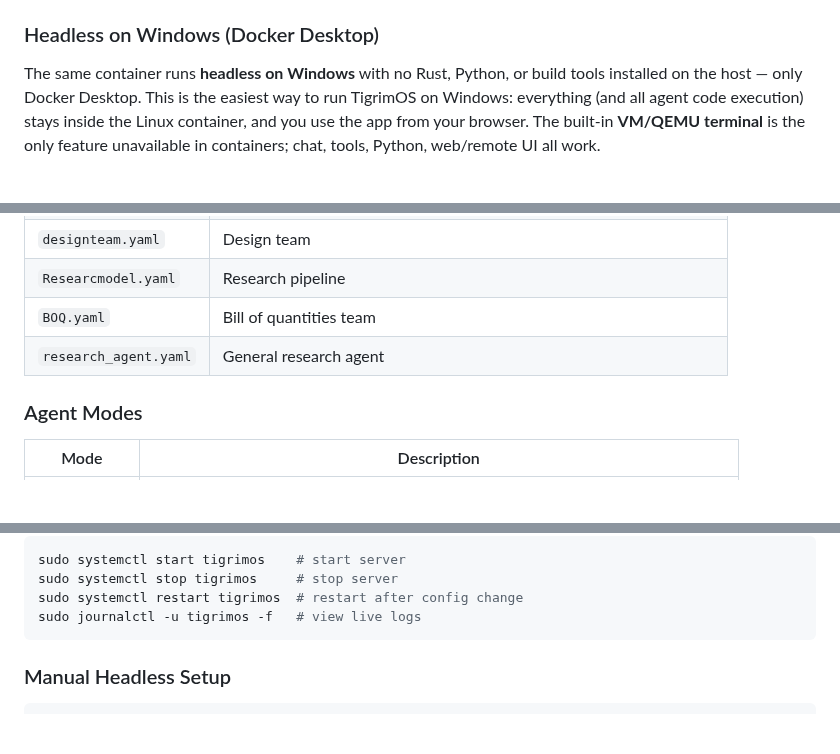
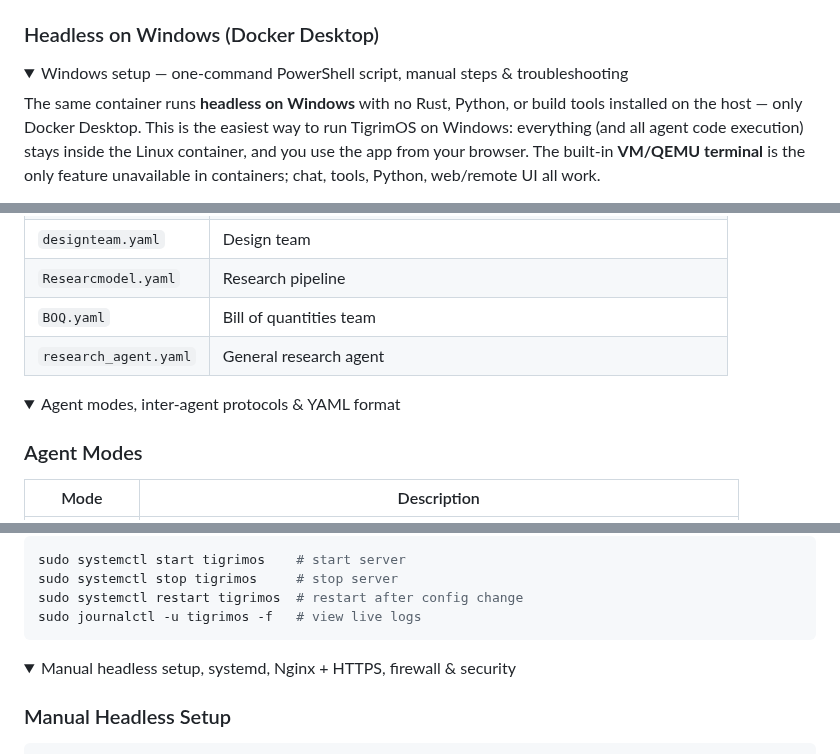
Before and after one commit to Sompote/TigrimOSR, a Markdown page: README.md, 3 parts joined by grey strips. Drawn GitHub-style; folded sections open; blank space fills up the shorter version.

````diff
--- a/README.md
+++ b/README.md
@@ -198,4 +203,7 @@ this on networks you trust.
 ### Headless on Windows (Docker Desktop)
+
+<details>
+<summary>Windows setup — one-command PowerShell script, manual steps & troubleshooting</summary>
 
 The same container runs **headless on Windows** with no Rust, Python, or build
 tools installed on the host — only Docker Desktop. This is the easiest way to run
@@ -595,6 +605,9 @@ Enable sub-agents in Settings and select an agent config file. Included configs
 | `BOQ.yaml` | Bill of quantities team |
 | `research_agent.yaml` | General research agent |
 
+<details>
+<summary>Agent modes, inter-agent protocols & YAML format</summary>
+
 ### Agent Modes
 
 | Mode | Description |
@@ -717,6 +737,9 @@ sudo systemctl stop tigrimos     # stop server
 sudo systemctl restart tigrimos  # restart after config change
 sudo journalctl -u tigrimos -f   # view live logs
 ```
+
+<details>
+<summary>Manual headless setup, systemd, Nginx + HTTPS, firewall & security</summary>
 
 ### Manual Headless Setup
 
````
Also changed, not shown: other parts of README.md (+26 -5 lines).
